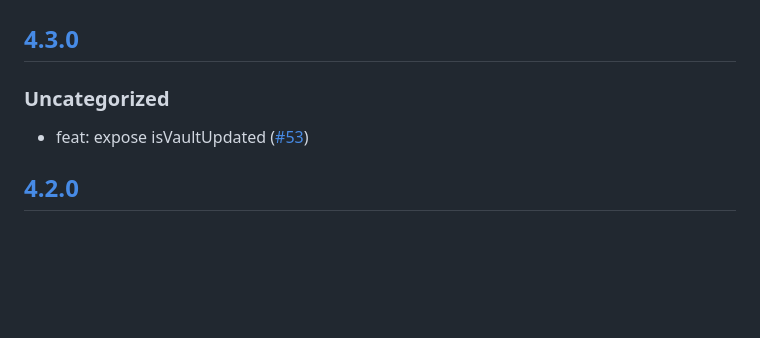
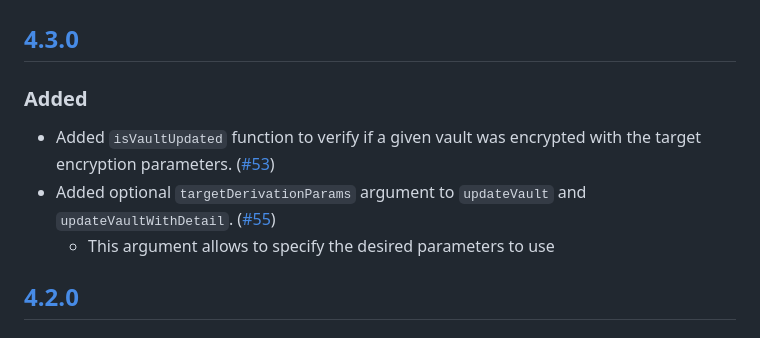
Before and after one commit to MetaMask/browser-passworder, a Markdown page: CHANGELOG.md, the part around the change. Rendered like a GitHub page; blank space fills up the shorter version.

Commit message:
docs: edit entries

```diff
--- a/CHANGELOG.md
+++ b/CHANGELOG.md
@@ -7,8 +7,10 @@ and this project adheres to [Semantic Versioning](https://semver.org/spec/v2.0.0
 ## [Unreleased]
 
 ## [4.3.0]
-### Uncategorized
-- feat: expose isVaultUpdated ([#53](https://github.com/MetaMask/browser-passworder/pull/53))
+### Added
+- Added `isVaultUpdated` function to verify if a given vault was encrypted with the target encryption parameters. ([#53](https://github.com/MetaMask/browser-passworder/pull/53))
+- Added optional `targetDerivationParams` argument to `updateVault` and `updateVaultWithDetail`. ([#55](https://github.com/MetaMask/browser-passworder/pull/55))
+  - This argument allows to specify the desired parameters to use
 
 ## [4.2.0]
 ### Added
```
